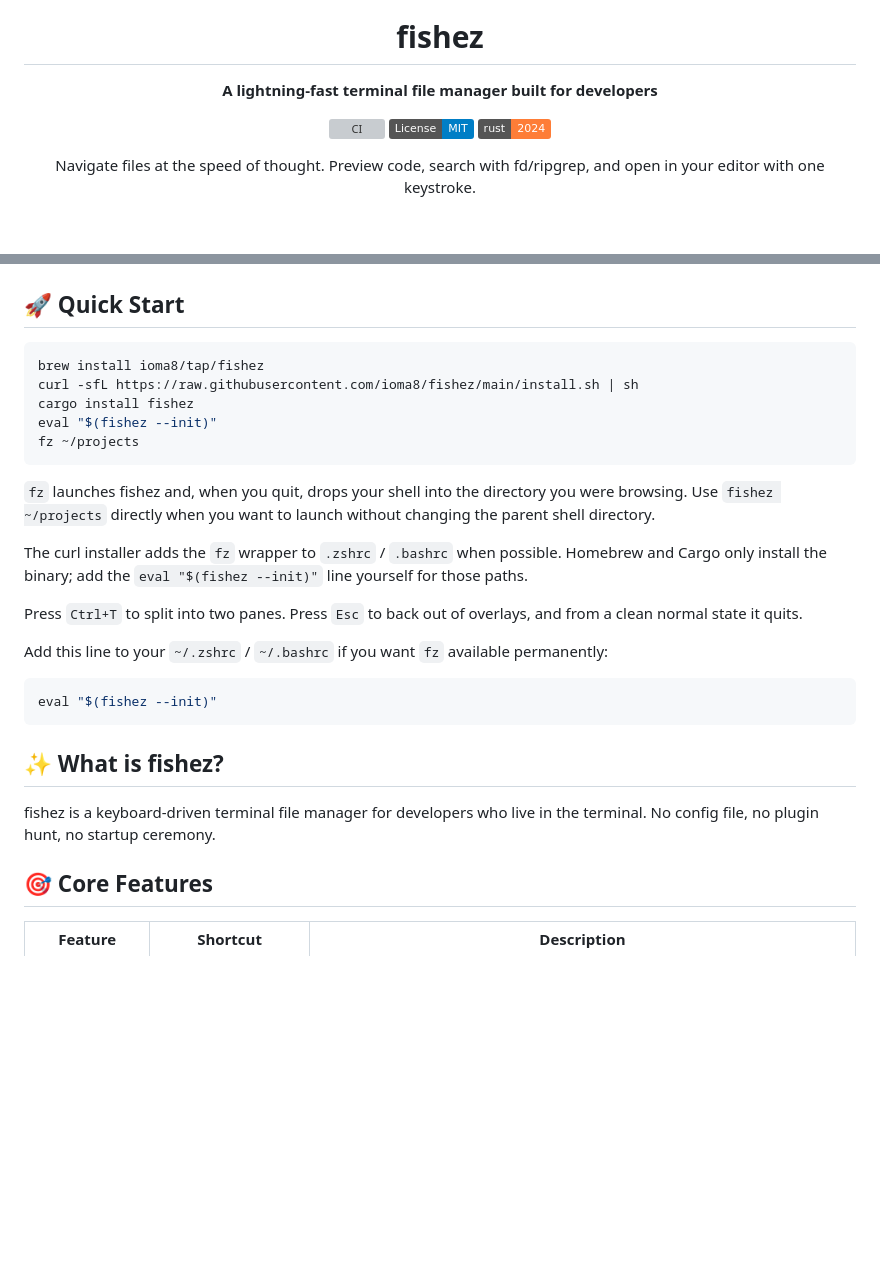
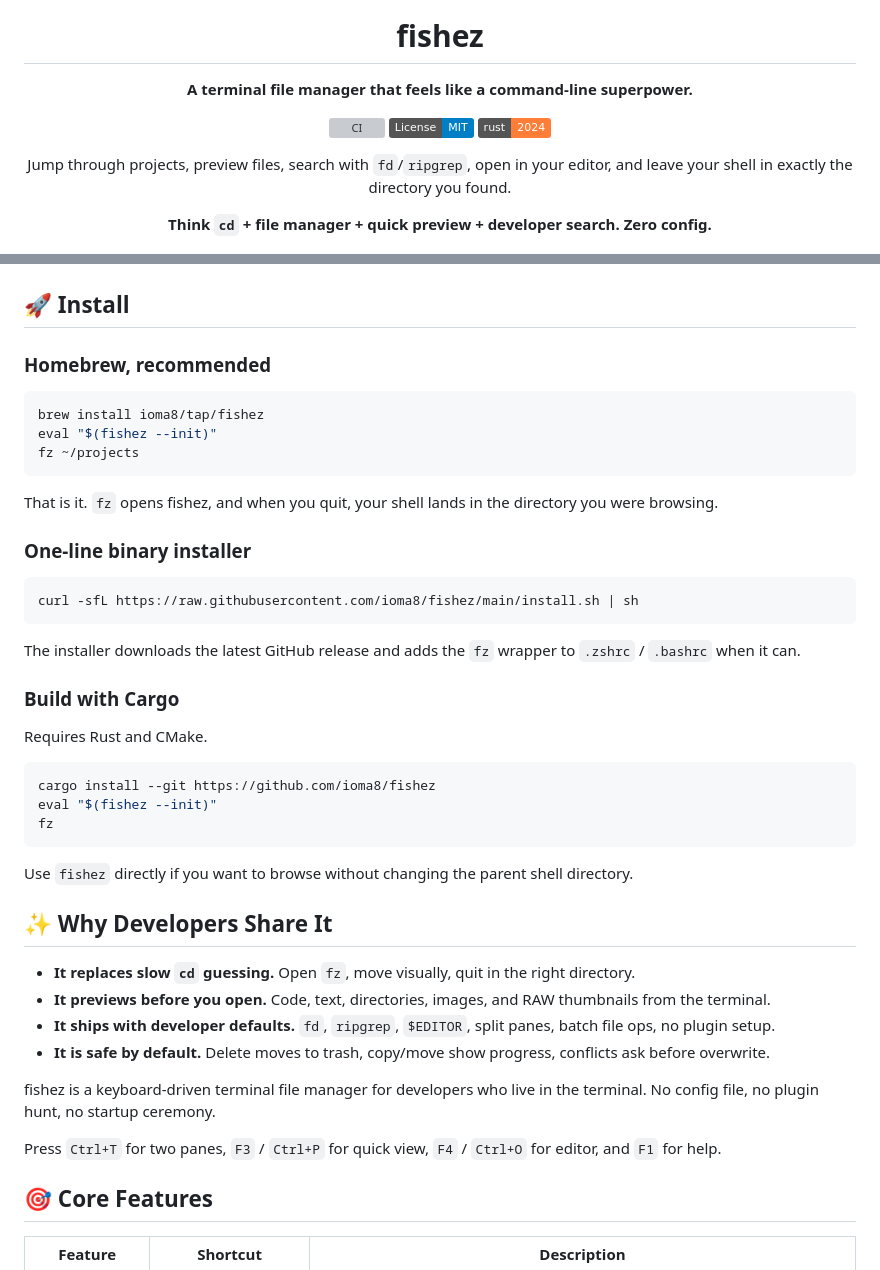
Before and after one commit to ioma8/fishez, a Markdown page: README.md, 2 parts joined by grey strips. Rendered like a GitHub page; badges without logos; blank space fills up the shorter version; grey boxes are pictures that could not be loaded.

Commit message:
Clarify README install flow

````diff
--- a/README.md
+++ b/README.md
@@ -4,43 +4,62 @@
 
 # fishez
 
-**A lightning-fast terminal file manager built for developers**
+**A terminal file manager that feels like a command-line superpower.**
 
 [![CI](https://github.com/ioma8/fishez/actions/workflows/ci.yml/badge.svg)](https://github.com/ioma8/fishez/actions)
 [![License: MIT](https://img.shields.io/badge/License-MIT-blue.svg)](LICENSE)
 [![Rust](https://img.shields.io/badge/rust-2024-orange.svg)](https://www.rust-lang.org/)
 
-Navigate files at the speed of thought. Preview code, search with fd/ripgrep, and open in your editor with one keystroke.
+Jump through projects, preview files, search with `fd`/`ripgrep`, open in your editor, and leave your shell in exactly the directory you found.
+
+**Think `cd` + file manager + quick preview + developer search. Zero config.**
 
 <img src="demo.gif" alt="fishez demo" width="900" />
 
 </div>
 
-## 🚀 Quick Start
+## 🚀 Install
+
+### Homebrew, recommended
 
 ```bash
 brew install ioma8/tap/fishez
-curl -sfL https://raw.githubusercontent.com/ioma8/fishez/main/install.sh | sh
-cargo install fishez
 eval "$(fishez --init)"
 fz ~/projects
 ```
 
-`fz` launches fishez and, when you quit, drops your shell into the directory you were browsing. Use `fishez ~/projects` directly when you want to launch without changing the parent shell directory.
+That is it. `fz` opens fishez, and when you quit, your shell lands in the directory you were browsing.
 
-The curl installer adds the `fz` wrapper to `.zshrc` / `.bashrc` when possible. Homebrew and Cargo only install the binary; add the `eval "$(fishez --init)"` line yourself for those paths.
-
-Press `Ctrl+T` to split into two panes. Press `Esc` to back out of overlays, and from a clean normal state it quits.
-
-Add this line to your `~/.zshrc` / `~/.bashrc` if you want `fz` available permanently:
+### One-line binary installer
 
 ```bash
-eval "$(fishez --init)"
+curl -sfL https://raw.githubusercontent.com/ioma8/fishez/main/install.sh | sh
 ```
 
-## ✨ What is fishez?
+The installer downloads the latest GitHub release and adds the `fz` wrapper to `.zshrc` / `.bashrc` when it can.
+
+### Build with Cargo
+
+Requires Rust and CMake.
+
+```bash
+cargo install --git https://github.com/ioma8/fishez
+eval "$(fishez --init)"
+fz
+```
+
+Use `fishez` directly if you want to browse without changing the parent shell directory.
+
+## ✨ Why Developers Share It
+
+- **It replaces slow `cd` guessing.** Open `fz`, move visually, quit in the right directory.
+- **It previews before you open.** Code, text, directories, images, and RAW thumbnails from the terminal.
+- **It ships with developer defaults.** `fd`, `ripgrep`, `$EDITOR`, split panes, batch file ops, no plugin setup.
+- **It is safe by default.** Delete moves to trash, copy/move show progress, conflicts ask before overwrite.
 
 fishez is a keyboard-driven terminal file manager for developers who live in the terminal. No config file, no plugin hunt, no startup ceremony.
+
+Press `Ctrl+T` for two panes, `F3` / `Ctrl+P` for quick view, `F4` / `Ctrl+O` for editor, and `F1` for help.
 
 ## 🎯 Core Features
 
````
